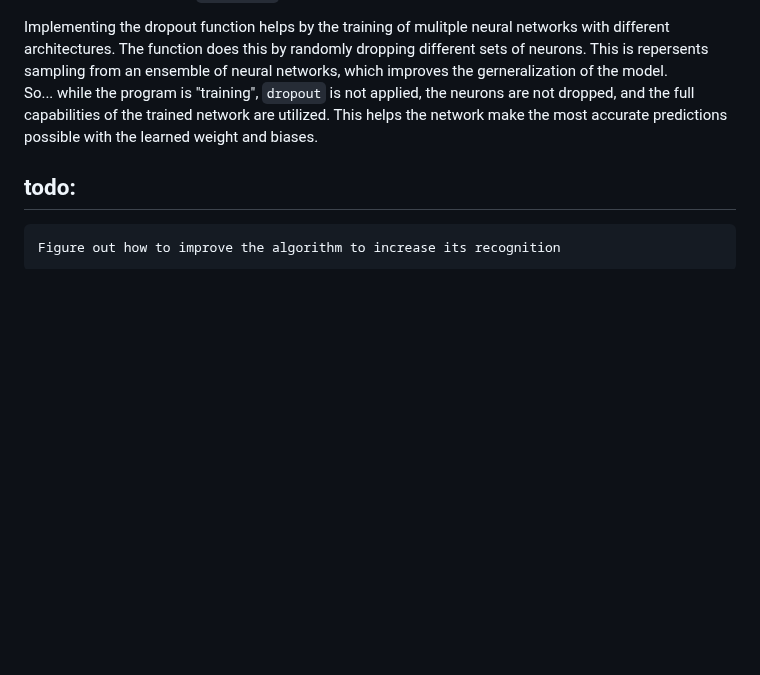
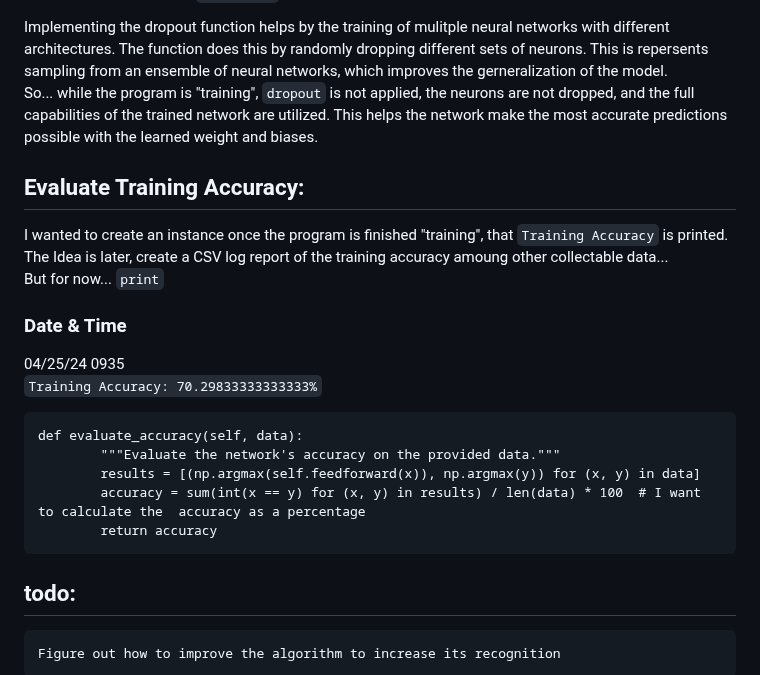
Before and after one commit to nathanMcL/Student.Originated.Software, a Markdown page: Ai_SelfHosting/README.md, the part around the change. Rendered like a GitHub page; blank space fills up the shorter version.

````diff
--- a/Ai_SelfHosting/README.md
+++ b/Ai_SelfHosting/README.md
@@ -93,6 +93,20 @@ Since on average a proportion retain_prob of the inputs are retained, this could
 Implementing the dropout function helps by the training of mulitple neural networks with different architectures. The function does this by  randomly dropping different sets of neurons. This is repersents sampling from an ensemble of neural networks, which improves the gerneralization of the model.<br>
 So... while the program is "training", ```dropout``` is not applied, the neurons are not dropped, and the full capabilities of the trained network are utilized. This helps the network make the most accurate predictions possible with the learned weight and biases.<br>
 
+## Evaluate Training Accuracy:<br>
+I wanted to create an instance once the program is finished "training", that ```Training Accuracy``` is printed. The Idea is later, create a CSV log report of the training accuracy amoung other collectable data...<br>
+But for now... ```print```<br>
+### Date & Time <br>
+04/25/24 0935 <br>
+```Training Accuracy: 70.29833333333333%```
+```
+def evaluate_accuracy(self, data):
+        """Evaluate the network's accuracy on the provided data."""
+        results = [(np.argmax(self.feedforward(x)), np.argmax(y)) for (x, y) in data]
+        accuracy = sum(int(x == y) for (x, y) in results) / len(data) * 100  # I want to calculate the  accuracy as a percentage
+        return accuracy
+```
+
 ## todo:
 
 ```
````
